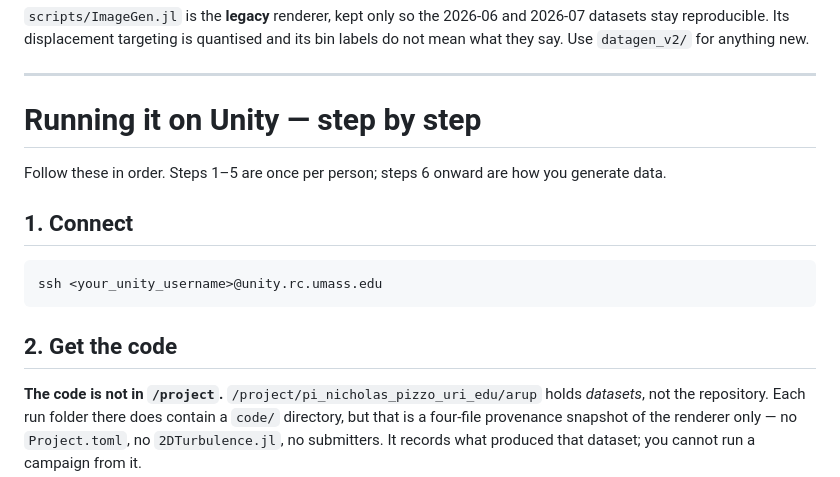
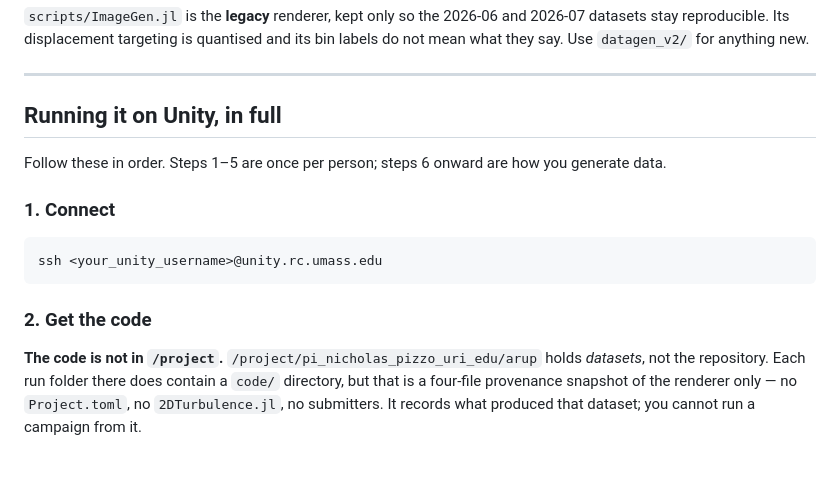
Before and after one commit to Surf-Lab-URI/ml-training, a Markdown page: README.md, the part around one of its changes. Rendered like a GitHub page.

````diff
--- a/README.md
+++ b/README.md
@@ -32,17 +93,17 @@ Use `datagen_v2/` for anything new.
 
 ---
 
-# Running it on Unity — step by step
+## Running it on Unity, in full
 
 Follow these in order. Steps 1–5 are once per person; steps 6 onward are how you generate data.
 
-## 1. Connect
+### 1. Connect
 
 ```bash
 ssh <your_unity_username>@unity.rc.umass.edu
 ```
 
-## 2. Get the code
+### 2. Get the code
 
 **The code is not in `/project`.** `/project/pi_nicholas_pizzo_uri_edu/arup` holds *datasets*, not
 the repository. Each run folder there does contain a `code/` directory, but that is a four-file
````
Also changed, not shown: other parts of README.md (+69 -8 lines).
